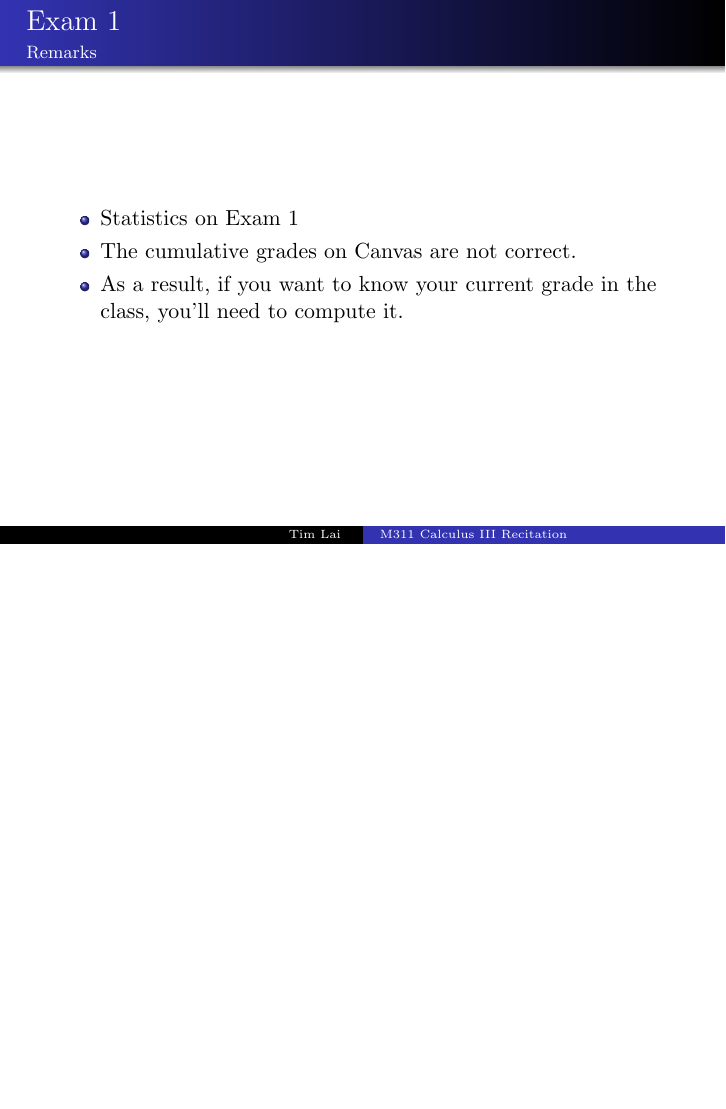
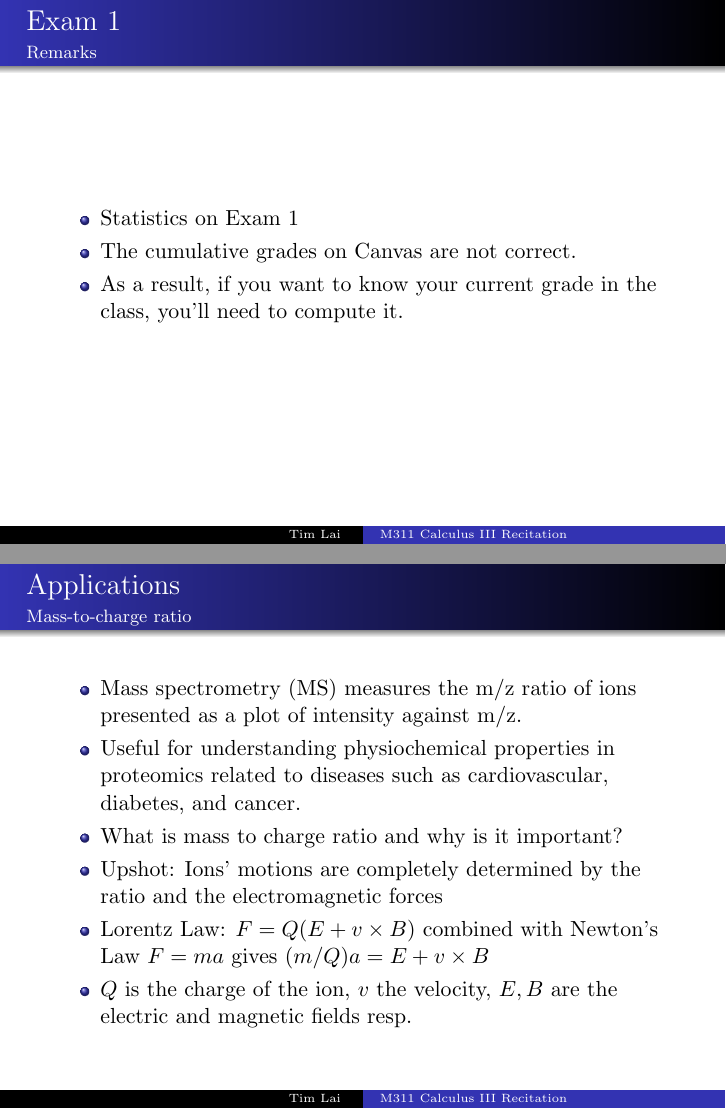
Before and after one commit to timlai4/M311, LaTeX slides (Class.tex): page 14 of 19 before the commit and pages 14 and 15 of 20 after it, the two joined at a grey line, the shorter picture padded with empty space. Compiled offline with pdfLaTeX.

Commit message:
Added supplementary material

```diff
--- a/Class.tex
+++ b/Class.tex
@@ -146,6 +146,19 @@ How do you determine whether two lines are parallel given their direction vector
 \item As a result, if you want to know your current grade in the class, you'll need to compute it.
 \end{itemize}
 \end{frame}
+
+\begin{frame}
+\frametitle{Applications}
+\framesubtitle{Mass-to-charge ratio}
+\begin{itemize}
+\item Mass spectrometry (MS) measures the m/z ratio of ions presented as a plot of intensity against m/z.
+\item Useful for understanding physiochemical properties in proteomics related to diseases such as cardiovascular, diabetes, and cancer.
+\item What is mass to charge ratio and why is it important?
+\item Upshot: Ions' motions are completely determined by the ratio and the electromagnetic forces
+\item Lorentz Law: $F = Q(E + v \times B)$ combined with Newton's Law $F = ma$ gives $(m/Q)a = E + v \times B$
+\item $Q$ is the charge of the ion, $v$ the velocity, $E,B$ are the electric and magnetic fields resp.
+\end{itemize}
+\end{frame}
 \begin{frame}
 \frametitle{Partial Derivatives}
 \framesubtitle{Notation and setup}
```
Also changed, not shown: Class.pdf.
